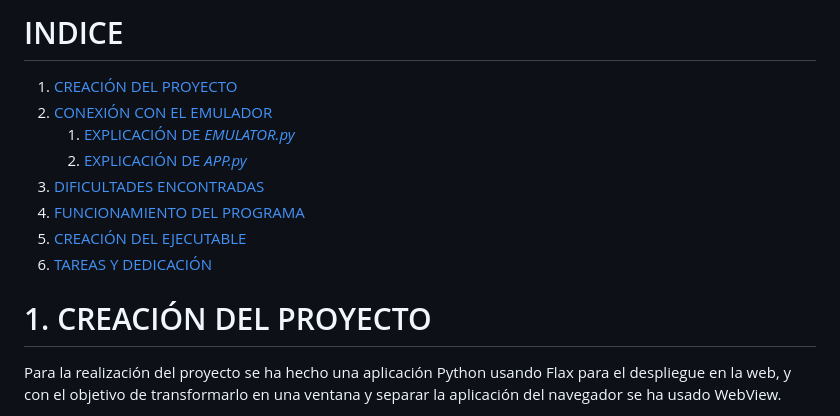
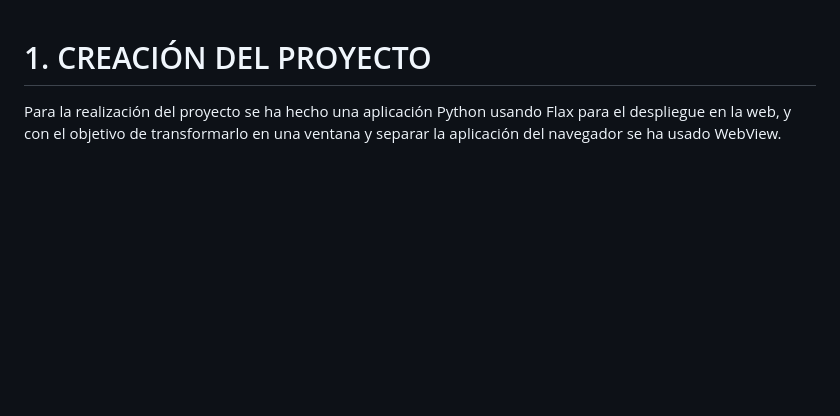
Before and after one commit to SISTEMAS-LEGADOS-UZ/practica2_python, a Markdown page: memoria.md, the part around the change. Rendered like a GitHub page; blank space fills up the shorter version.

```diff
--- a/memoria.md
+++ b/memoria.md
@@ -1,13 +1,3 @@
-# INDICE
-1. [CREACIÓN DEL PROYECTO](#sec1)
-2. [CONEXIÓN CON EL EMULADOR](#2.-CONEXIÓN-CON-EL-EMULADOR)
-	1. [EXPLICACIÓN DE *EMULATOR.py*](#2.1.-EXPLICACIÓN-DE-EMULATOR.py)
-	2. [EXPLICACIÓN DE *APP.py*](#2.2.-EXPLICACIÓN-DE-APP.py)
-3. [DIFICULTADES ENCONTRADAS](#3.-DIFICULTADES-ENCONTRADAS)
-4. [FUNCIONAMIENTO DEL PROGRAMA](#4.-FUNCIONAMIENTO-DEL-PROGRAMA)
-5. [CREACIÓN DEL EJECUTABLE](#5.-CREACIÓN-DEL-EJECUTABLE)
-6. [TAREAS Y DEDICACIÓN](#6.-TAREAS-Y-DEDICACIÓN)
-<a name="sec1"></a>
 # 1. CREACIÓN DEL PROYECTO
 Para la realización del proyecto se ha hecho una aplicación Python usando Flax para el despliegue en la web, y con el objetivo de transformarlo en una ventana y separar la aplicación del navegador se ha usado WebView.
 
```
